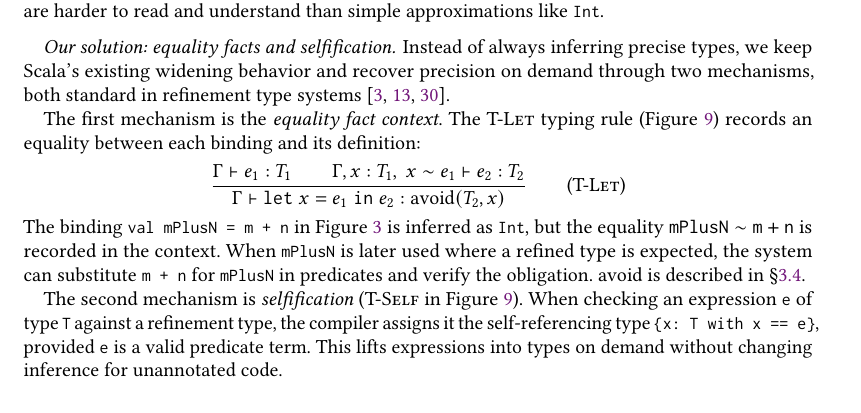
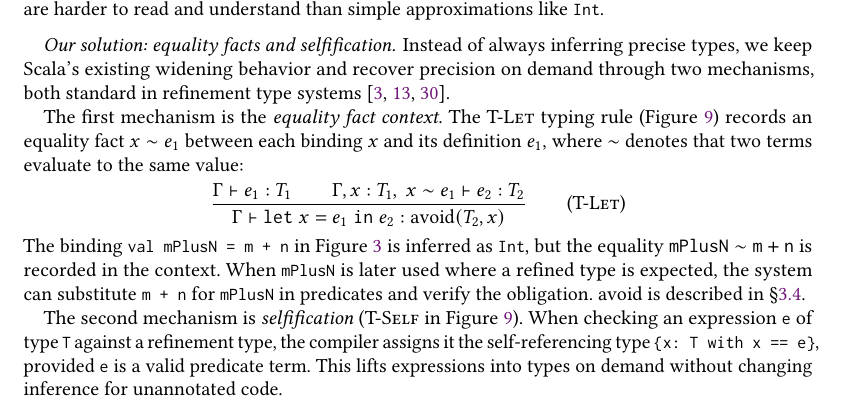
Before and after one commit to mbovel/first-class-refinement-types-in-scala, a LaTeX paper (paper/paper.tex): part of page 6 of 27, cut so that both start at the same text. Compiled offline with pdfLaTeX.

Commit message:
Define equality fact notation on first use (reviewer A)

```diff
--- a/paper/paper.tex
+++ b/paper/paper.tex
@@ -325,7 +325,7 @@ Third, \emph{usability}. Overly detailed inferred types---such as deeply nested
 \paragraph{Our solution: equality facts and selfification.}
 Instead of always inferring precise types, we keep Scala's existing widening behavior and recover precision on demand through two mechanisms, both standard in refinement type systems~\cite{hamza2019,borkowski2022,sun2024}.
 
-The first mechanism is the \emph{equality fact context}. The \textsc{T-Let} typing rule (Figure~\ref{fig:typing}) records an equality between each binding and its definition:
+The first mechanism is the \emph{equality fact context}. The \textsc{T-Let} typing rule (Figure~\ref{fig:typing}) records an equality fact $x \sim e_1$ between each binding $x$ and its definition $e_1$, where $\sim$ denotes that two terms evaluate to the same value:
 %
 \[
 \frac{\Gamma \vdash e_1 : T_1 \qquad
```
